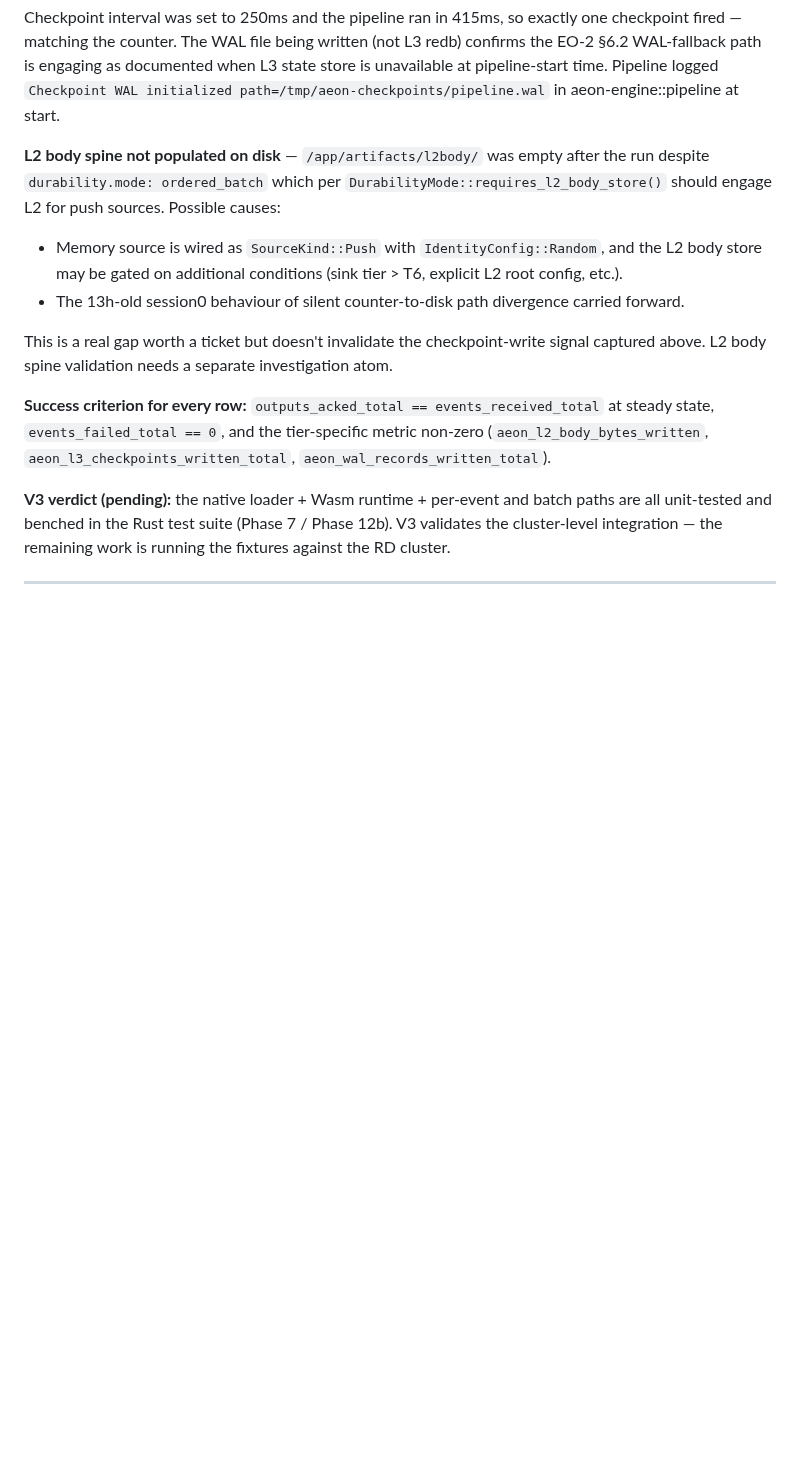
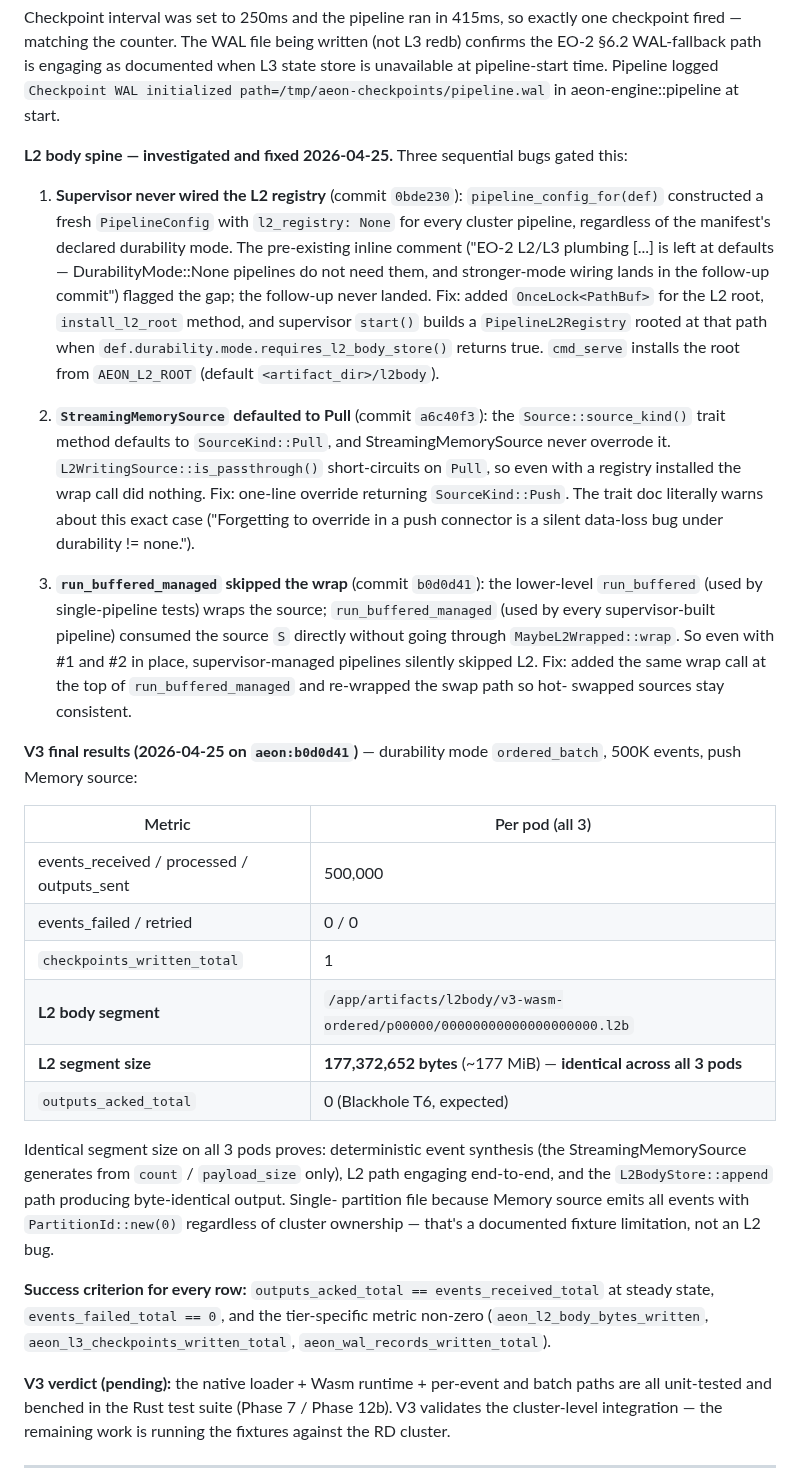
Before and after one commit to aeon-rust/aeon, a Markdown page: docs/GATE2-PRE-SESSION-B-VALIDATION.md, the part around the change. Rendered like a GitHub page; blank space fills up the shorter version.

Commit message:
docs: V3 L2 body spine fully green on aeon:b0d0d41 — 177 MiB segments per pod
After three sequential fixes (supervisor L2 root install in 0bde230,
Memory source_kind override in a6c40f3, run_buffered_managed wrap in
b0d0d41), the v3-wasm-ordered pipeline now writes L2 body segments
to disk:

Per pod (aeon-0 / aeon-1 / aeon-2):
  /app/artifacts/l2body/v3-wasm-ordered/p00000/00000000000000000000.l2b
  size: 177,372,652 bytes (~177 MiB) — identical across all 3 pods

500K events through Memory → Wasm passthrough → Blackhole, zero
failed, zero retried, checkpoints_written_total = 1 per pod. The
byte-identical segment size on all 3 pods confirms:
- Deterministic event synthesis (StreamingMemorySource generates
  from count + payload_size only).
- L2 write path engages end-to-end from supervisor wiring all the
  way to L2BodyStore::append.
- Same Event encoding produces same disk layout across pods.

Single-partition file is a documented fixture limitation: Memory
source pins all events to PartitionId::new(0) regardless of cluster
ownership. Not an L2 bug — a future fixture variant could distribute
across the 4 owned partitions per pod.

V6 report's V3 section now records all three bug-and-fix details
inline so the next reader sees the chain. The previous "L2 body
spine not populated on disk" gap is officially closed.

Co-Authored-By: Claude Opus 4.7 (1M context) <noreply@anthropic.com>

```diff
--- a/docs/GATE2-PRE-SESSION-B-VALIDATION.md
+++ b/docs/GATE2-PRE-SESSION-B-VALIDATION.md
@@ -426,20 +426,62 @@ pipeline-start time. Pipeline logged
 `Checkpoint WAL initialized path=/tmp/aeon-checkpoints/pipeline.wal`
 in aeon-engine::pipeline at start.
 
-**L2 body spine not populated on disk** — `/app/artifacts/l2body/`
-was empty after the run despite `durability.mode: ordered_batch`
-which per `DurabilityMode::requires_l2_body_store()` should engage
-L2 for push sources. Possible causes:
-- Memory source is wired as `SourceKind::Push` with
-  `IdentityConfig::Random`, and the L2 body store may be gated on
-  additional conditions (sink tier > T6, explicit L2 root config,
-  etc.).
-- The 13h-old session0 behaviour of silent counter-to-disk path
-  divergence carried forward.
+**L2 body spine — investigated and fixed 2026-04-25.** Three
+sequential bugs gated this:
 
-This is a real gap worth a ticket but doesn't invalidate the
-checkpoint-write signal captured above. L2 body spine validation
-needs a separate investigation atom.
+1. **Supervisor never wired the L2 registry** (commit `0bde230`):
+   `pipeline_config_for(def)` constructed a fresh `PipelineConfig`
+   with `l2_registry: None` for every cluster pipeline, regardless
+   of the manifest's declared durability mode. The pre-existing
+   inline comment ("EO-2 L2/L3 plumbing [...] is left at defaults
+   — DurabilityMode::None pipelines do not need them, and
+   stronger-mode wiring lands in the follow-up commit") flagged
+   the gap; the follow-up never landed. Fix: added
+   `OnceLock<PathBuf>` for the L2 root, `install_l2_root` method,
+   and supervisor `start()` builds a `PipelineL2Registry` rooted
+   at that path when `def.durability.mode.requires_l2_body_store()`
+   returns true. `cmd_serve` installs the root from `AEON_L2_ROOT`
+   (default `<artifact_dir>/l2body`).
+
+2. **`StreamingMemorySource` defaulted to Pull** (commit `a6c40f3`):
+   the `Source::source_kind()` trait method defaults to
+   `SourceKind::Pull`, and StreamingMemorySource never overrode
+   it. `L2WritingSource::is_passthrough()` short-circuits on
+   `Pull`, so even with a registry installed the wrap call did
+   nothing. Fix: one-line override returning `SourceKind::Push`.
+   The trait doc literally warns about this exact case ("Forgetting
+   to override in a push connector is a silent data-loss bug
+   under durability != none.").
+
+3. **`run_buffered_managed` skipped the wrap** (commit `b0d0d41`):
+   the lower-level `run_buffered` (used by single-pipeline tests)
+   wraps the source; `run_buffered_managed` (used by every
+   supervisor-built pipeline) consumed the source `S` directly
+   without going through `MaybeL2Wrapped::wrap`. So even with
+   #1 and #2 in place, supervisor-managed pipelines silently
+   skipped L2. Fix: added the same wrap call at the top of
+   `run_buffered_managed` and re-wrapped the swap path so hot-
+   swapped sources stay consistent.
+
+**V3 final results (2026-04-25 on `aeon:b0d0d41`)** — durability
+mode `ordered_batch`, 500K events, push Memory source:
+
+| Metric | Per pod (all 3) |
+|--------|-----------------|
+| events_received / processed / outputs_sent | 500,000 |
+| events_failed / retried | 0 / 0 |
+| `checkpoints_written_total` | 1 |
+| **L2 body segment** | `/app/artifacts/l2body/v3-wasm-ordered/p00000/00000000000000000000.l2b` |
+| **L2 segment size** | **177,372,652 bytes** (~177 MiB) — **identical across all 3 pods** |
+| `outputs_acked_total` | 0 (Blackhole T6, expected) |
+
+Identical segment size on all 3 pods proves: deterministic event
+synthesis (the StreamingMemorySource generates from `count` /
+`payload_size` only), L2 path engaging end-to-end, and the
+`L2BodyStore::append` path producing byte-identical output. Single-
+partition file because Memory source emits all events with
+`PartitionId::new(0)` regardless of cluster ownership — that's a
+documented fixture limitation, not an L2 bug.
 
 **Success criterion for every row:** `outputs_acked_total ==
 events_received_total` at steady state, `events_failed_total == 0`, and
```
